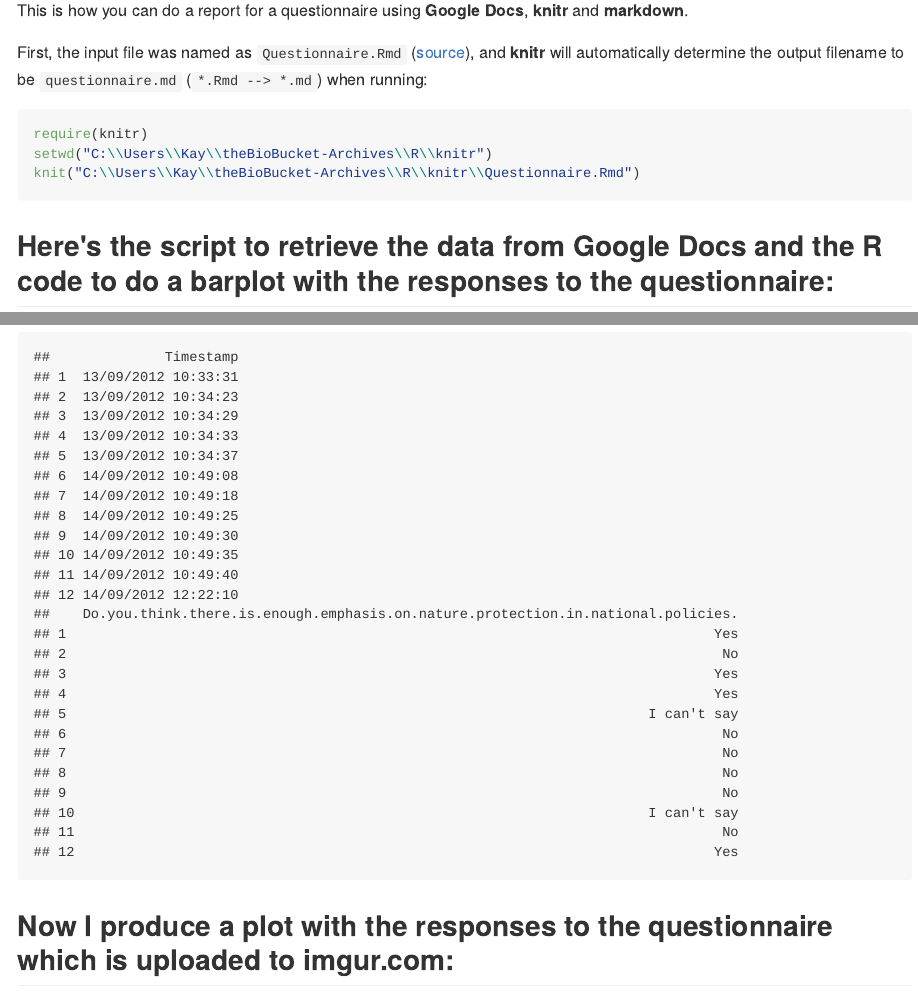
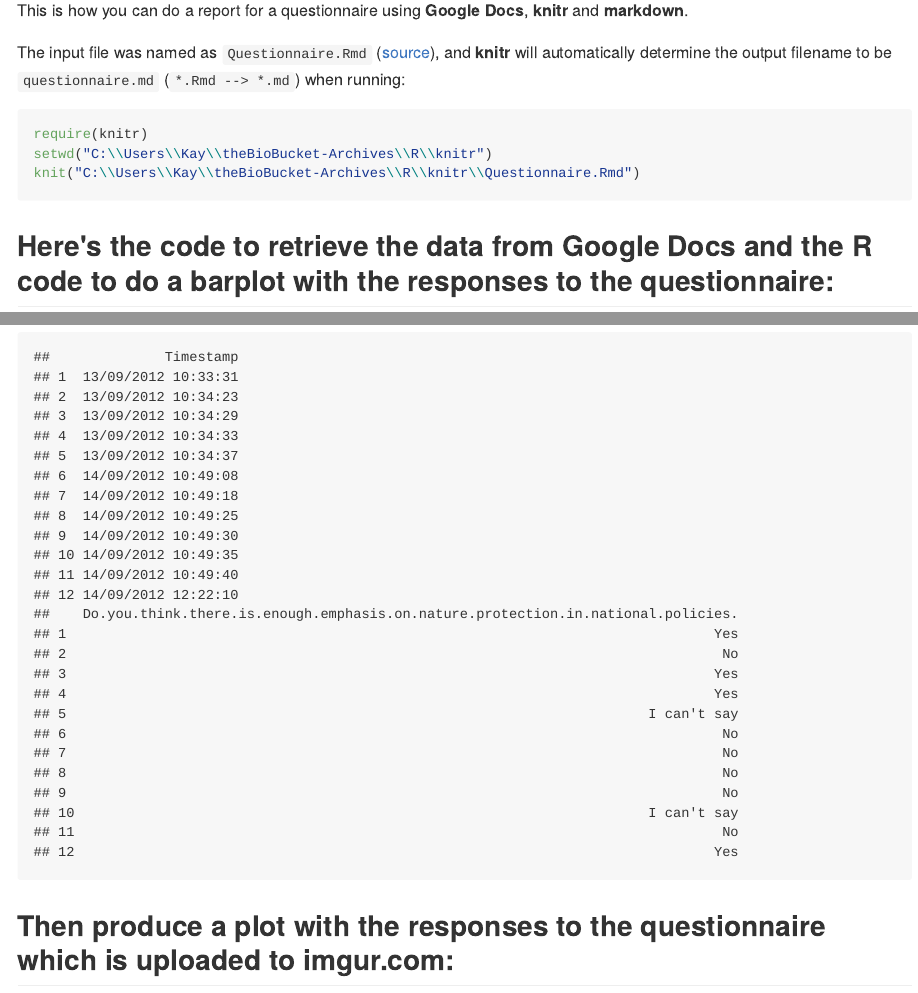
Before and after one commit to gimoya/theBioBucket-Archives, an R Markdown document (R/knitr/Questionnaire.Rmd): the page in a window 1100 px wide, from 120 px down, and a second part further down, joined at a grey line. The pictures show the output file R/knitr/Questionnaire.md that the author committed with the source, drawn offline in the style of GitHub.

Commit message:
added .md file

````diff
--- a/R/knitr/Questionnaire.Rmd
+++ b/R/knitr/Questionnaire.Rmd
@@ -1,7 +1,7 @@
 ## Online Questionnaire with Google Docs and Report with knitr markdown
 This is how you can do a report for a questionnaire using **Google Docs**, **knitr** and **markdown**.
 
-First, the input file was named as `Questionnaire.Rmd`
+The input file was named as `Questionnaire.Rmd`
 ([source](https://github.com/gimoya/theBioBucket-Archives/blob/master/R/knitr/Questionnaire.Rmd)),
 and **knitr** will automatically determine the output filename to be
 `questionnaire.md` (`*.Rmd --> *.md`) when running:
@@ -12,7 +12,7 @@
 knit("C:\\Users\\Kay\\theBioBucket-Archives\\R\\knitr\\Questionnaire.Rmd")
 ```
 
-## Here's the script to retrieve the data from Google Docs and the R code to do a barplot with the responses to the questionnaire:
+## Here's the code to retrieve the data from Google Docs and the R code to do a barplot with the responses to the questionnaire:
 
 ```{r setup}
 opts_knit$set(upload.fun = imgur_upload) # upload all images to imgur.com
@@ -41,7 +41,7 @@
 data[,1:2]
 ```
 
-## Now I produce a plot with the responses to the questionnaire which is uploaded to imgur.com:
+## Then produce a plot with the responses to the questionnaire which is uploaded to imgur.com:
 
 ```{r barplot, message=FALSE}
 ## get the qestionnaires' question & make plot
````
Also changed, not shown: R/knitr/Questionnaire.md.
